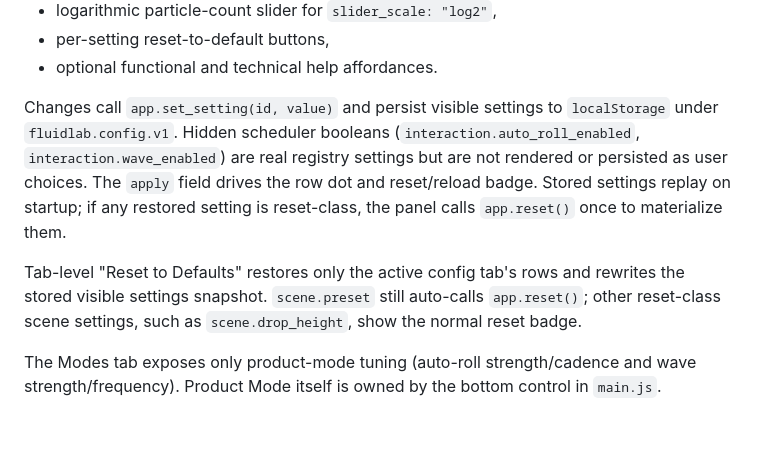
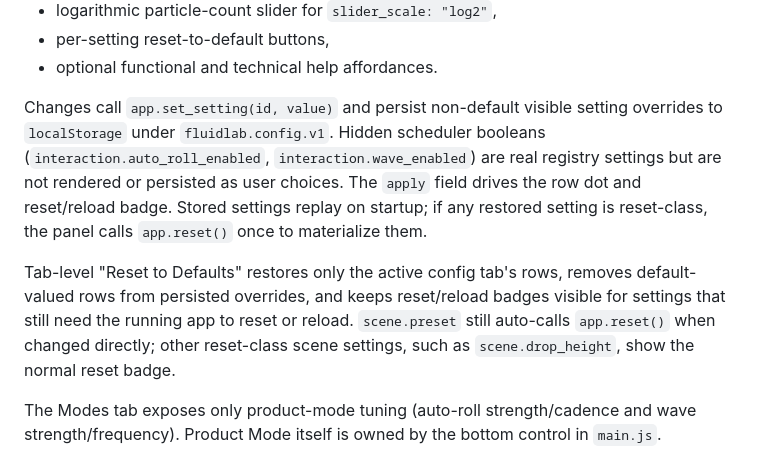
Before and after one commit to AdamLoe/fluid-simulation, a Markdown page: docs/architecture/web-shell.md, the part around the change. Rendered like a GitHub page; blank space fills up the shorter version.

Commit message:
Document settings override persistence

```diff
--- a/docs/architecture/web-shell.md
+++ b/docs/architecture/web-shell.md
@@ -69,17 +69,18 @@ Rows support:
 - per-setting reset-to-default buttons,
 - optional functional and technical help affordances.
 
-Changes call `app.set_setting(id, value)` and persist visible settings to
-`localStorage` under `fluidlab.config.v1`. Hidden scheduler booleans
+Changes call `app.set_setting(id, value)` and persist non-default visible setting
+overrides to `localStorage` under `fluidlab.config.v1`. Hidden scheduler booleans
 (`interaction.auto_roll_enabled`, `interaction.wave_enabled`) are real registry
 settings but are not rendered or persisted as user choices. The `apply` field drives
 the row dot and reset/reload badge. Stored settings replay on startup; if any restored
 setting is reset-class, the panel calls `app.reset()` once to materialize them.
 
-Tab-level "Reset to Defaults" restores only the active config tab's rows and rewrites
-the stored visible settings snapshot. `scene.preset` still auto-calls `app.reset()`;
-other reset-class scene settings, such as `scene.drop_height`, show the normal reset
-badge.
+Tab-level "Reset to Defaults" restores only the active config tab's rows, removes
+default-valued rows from persisted overrides, and keeps reset/reload badges visible for
+settings that still need the running app to reset or reload. `scene.preset` still
+auto-calls `app.reset()` when changed directly; other reset-class scene settings, such as
+`scene.drop_height`, show the normal reset badge.
 
 The Modes tab exposes only product-mode tuning (auto-roll strength/cadence and wave
 strength/frequency). Product Mode itself is owned by the bottom control in `main.js`.
```
